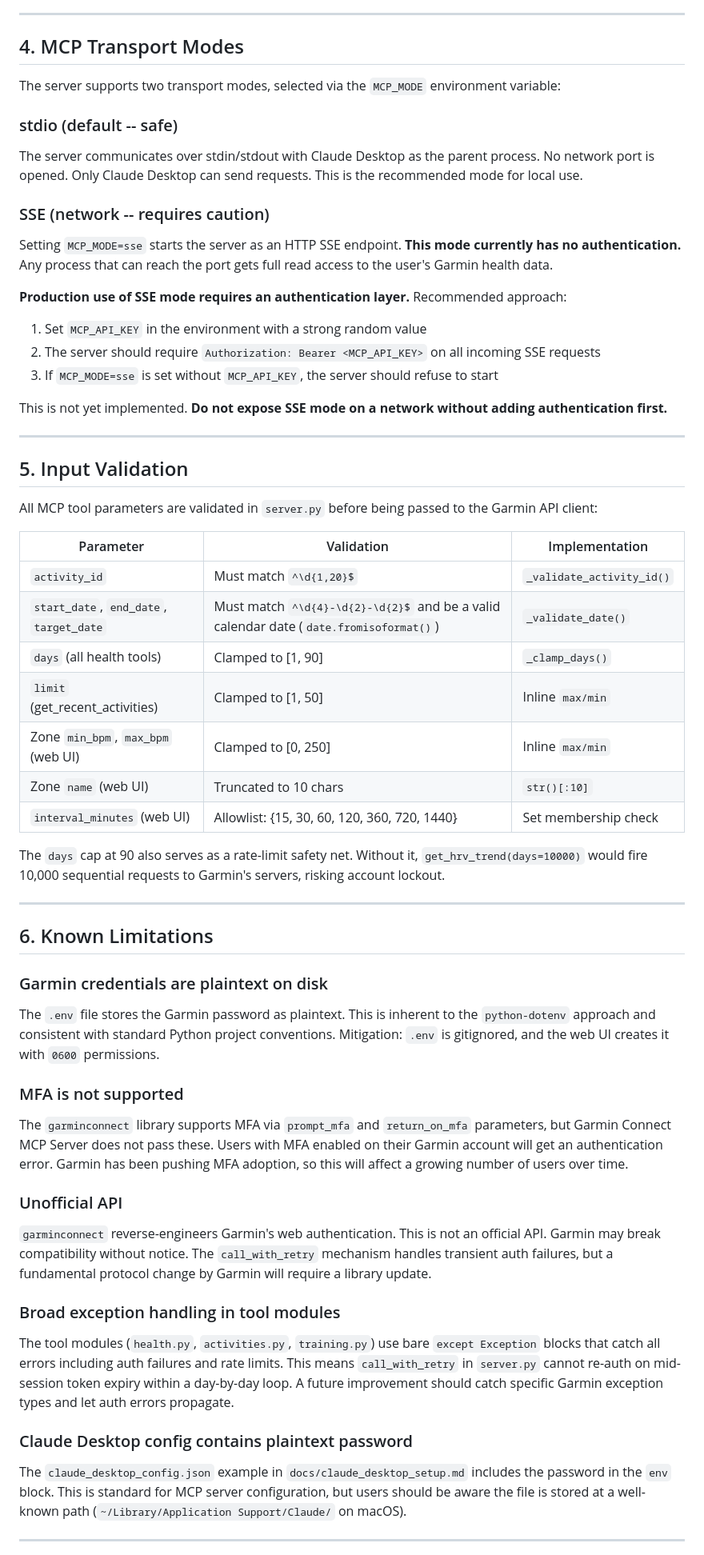
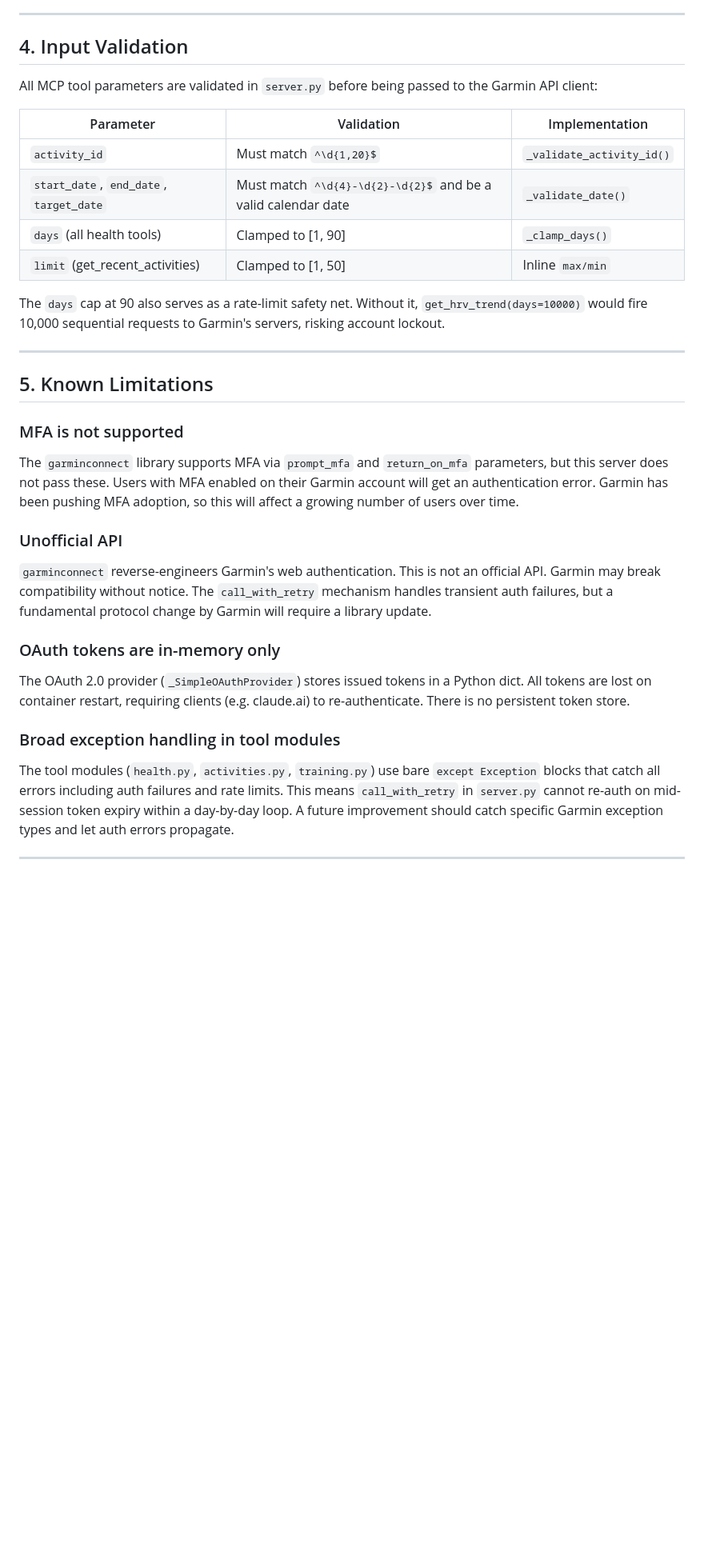
Before and after one commit to paulmona/GarminConnectMCP, a Markdown page: SECURITY.md, the part around one of its changes. Shown at 80% size. Rendered like a GitHub page; blank space fills up the shorter version.

```diff
--- a/SECURITY.md
+++ b/SECURITY.md
@@ -97,96 +51,38 @@ This prevents local processes from discovering endpoint structure.
 
 ---
 
-## 4. MCP Transport Modes
+## 4. Input Validation
 
-The server supports two transport modes, selected via the `MCP_MODE`
-environment variable:
-
-### stdio (default -- safe)
-
-The server communicates over stdin/stdout with Claude Desktop as the parent
-process. No network port is opened. Only Claude Desktop can send requests.
-This is the recommended mode for local use.
-
-### SSE (network -- requires caution)
-
-Setting `MCP_MODE=sse` starts the server as an HTTP SSE endpoint. **This
-mode currently has no authentication.** Any process that can reach the port
-gets full read access to the user's Garmin health data.
-
-**Production use of SSE mode requires an authentication layer.** Recommended
-approach:
-
-1. Set `MCP_API_KEY` in the environment with a strong random value
-2. The server should require `Authorization: Bearer <MCP_API_KEY>` on all
-   incoming SSE requests
-3. If `MCP_MODE=sse` is set without `MCP_API_KEY`, the server should refuse
-   to start
-
-This is not yet implemented. **Do not expose SSE mode on a network without
-adding authentication first.**
-
----
-
-## 5. Input Validation
-
-All MCP tool parameters are validated in `server.py` before being passed to
-the Garmin API client:
+All MCP tool parameters are validated in `server.py` before being passed to the Garmin API client:
 
 | Parameter | Validation | Implementation |
 |-----------|-----------|----------------|
 | `activity_id` | Must match `^\d{1,20}$` | `_validate_activity_id()` |
-| `start_date`, `end_date`, `target_date` | Must match `^\d{4}-\d{2}-\d{2}$` and be a valid calendar date (`date.fromisoformat()`) | `_validate_date()` |
+| `start_date`, `end_date`, `target_date` | Must match `^\d{4}-\d{2}-\d{2}$` and be a valid calendar date | `_validate_date()` |
 | `days` (all health tools) | Clamped to [1, 90] | `_clamp_days()` |
 | `limit` (get_recent_activities) | Clamped to [1, 50] | Inline `max/min` |
-| Zone `min_bpm`, `max_bpm` (web UI) | Clamped to [0, 250] | Inline `max/min` |
-| Zone `name` (web UI) | Truncated to 10 chars | `str()[:10]` |
-| `interval_minutes` (web UI) | Allowlist: {15, 30, 60, 120, 360, 720, 1440} | Set membership check |
 
-The `days` cap at 90 also serves as a rate-limit safety net. Without it,
-`get_hrv_trend(days=10000)` would fire 10,000 sequential requests to
-Garmin's servers, risking account lockout.
+The `days` cap at 90 also serves as a rate-limit safety net. Without it, `get_hrv_trend(days=10000)` would fire 10,000 sequential requests to Garmin's servers, risking account lockout.
 
 ---
 
-## 6. Known Limitations
-
-### Garmin credentials are plaintext on disk
-
-The `.env` file stores the Garmin password as plaintext. This is inherent to
-the `python-dotenv` approach and consistent with standard Python project
-conventions. Mitigation: `.env` is gitignored, and the web UI creates it
-with `0600` permissions.
+## 5. Known Limitations
 
 ### MFA is not supported
 
-The `garminconnect` library supports MFA via `prompt_mfa` and
-`return_on_mfa` parameters, but Garmin Connect MCP Server does not pass these. Users
-with MFA enabled on their Garmin account will get an authentication error.
-Garmin has been pushing MFA adoption, so this will affect a growing number
-of users over time.
+The `garminconnect` library supports MFA via `prompt_mfa` and `return_on_mfa` parameters, but this server does not pass these. Users with MFA enabled on their Garmin account will get an authentication error. Garmin has been pushing MFA adoption, so this will affect a growing number of users over time.
 
 ### Unofficial API
 
-`garminconnect` reverse-engineers Garmin's web authentication. This is not
-an official API. Garmin may break compatibility without notice. The
-`call_with_retry` mechanism handles transient auth failures, but a
-fundamental protocol change by Garmin will require a library update.
+`garminconnect` reverse-engineers Garmin's web authentication. This is not an official API. Garmin may break compatibility without notice. The `call_with_retry` mechanism handles transient auth failures, but a fundamental protocol change by Garmin will require a library update.
+
+### OAuth tokens are in-memory only
+
+The OAuth 2.0 provider (`_SimpleOAuthProvider`) stores issued tokens in a Python dict. All tokens are lost on container restart, requiring clients (e.g. claude.ai) to re-authenticate. There is no persistent token store.
 
 ### Broad exception handling in tool modules
 
-The tool modules (`health.py`, `activities.py`, `training.py`) use bare
-`except Exception` blocks that catch all errors including auth failures and
-rate limits. This means `call_with_retry` in `server.py` cannot re-auth on
-mid-session token expiry within a day-by-day loop. A future improvement
-should catch specific Garmin exception types and let auth errors propagate.
-
-### Claude Desktop config contains plaintext password
-
-The `claude_desktop_config.json` example in `docs/claude_desktop_setup.md`
-includes the password in the `env` block. This is standard for MCP server
-configuration, but users should be aware the file is stored at a well-known
-path (`~/Library/Application Support/Claude/` on macOS).
+The tool modules (`health.py`, `activities.py`, `training.py`) use bare `except Exception` blocks that catch all errors including auth failures and rate limits. This means `call_with_retry` in `server.py` cannot re-auth on mid-session token expiry within a day-by-day loop. A future improvement should catch specific Garmin exception types and let auth errors propagate.
 
 ---
 
```
Also changed, not shown: other parts of SECURITY.md (+29 -94 lines), README.md (+2 -2 lines).
